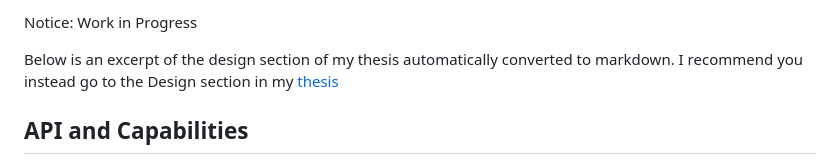
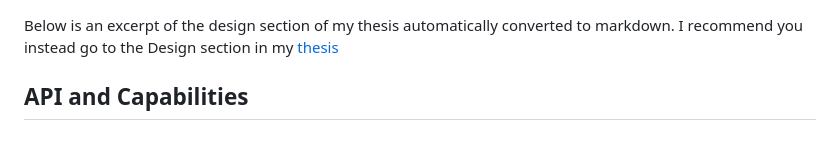
Before and after one commit to dvdsk/Thesis, a Markdown page: README.md, the part around the change. Drawn GitHub-style.

```diff
--- a/README.md
+++ b/README.md
@@ -1,5 +1,3 @@
-Notice: Work in Progress
-
 Below is an excerpt of the design section of my thesis automatically converted to markdown. I recommend you instead go to the Design section in my [thesis](https://github.com/dvdsk/Thesis/blob/main/report/main.pdf)
 
 
```
